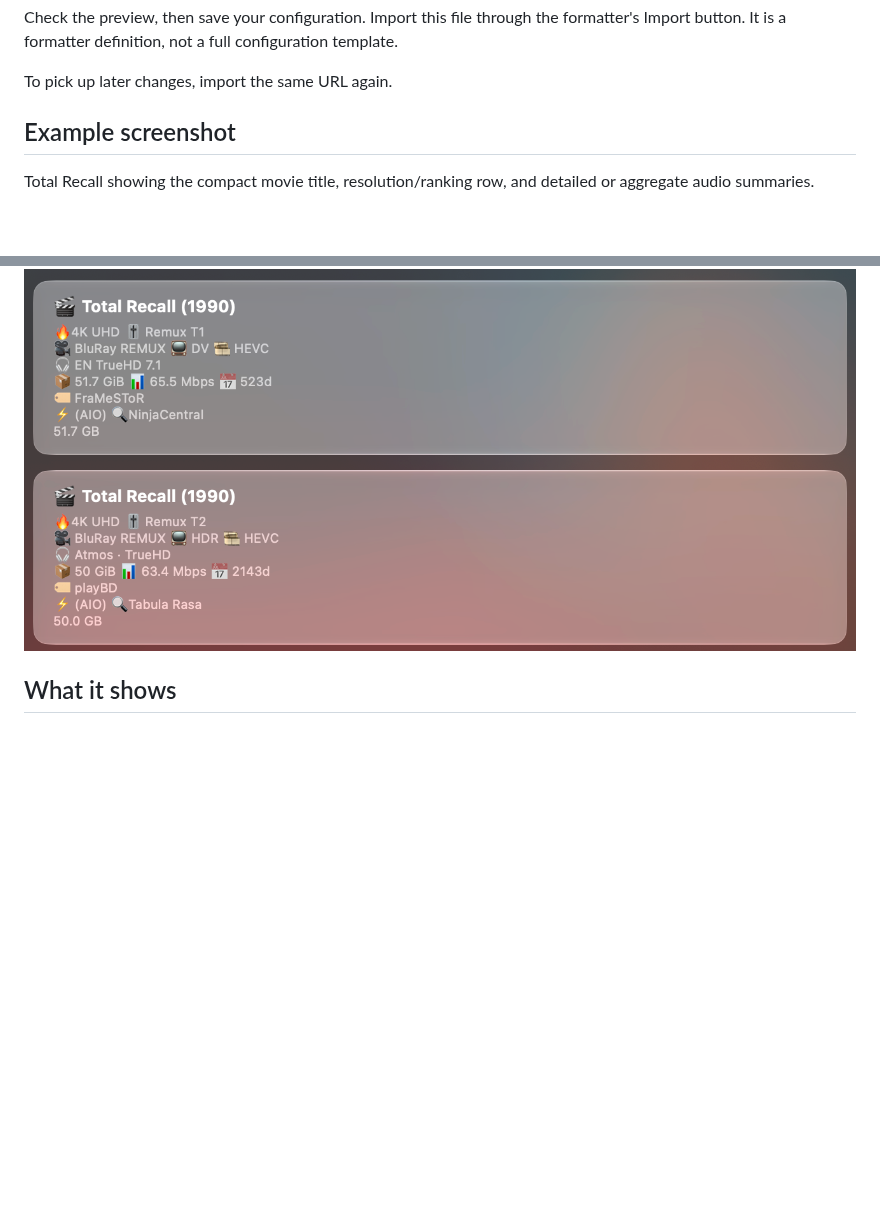
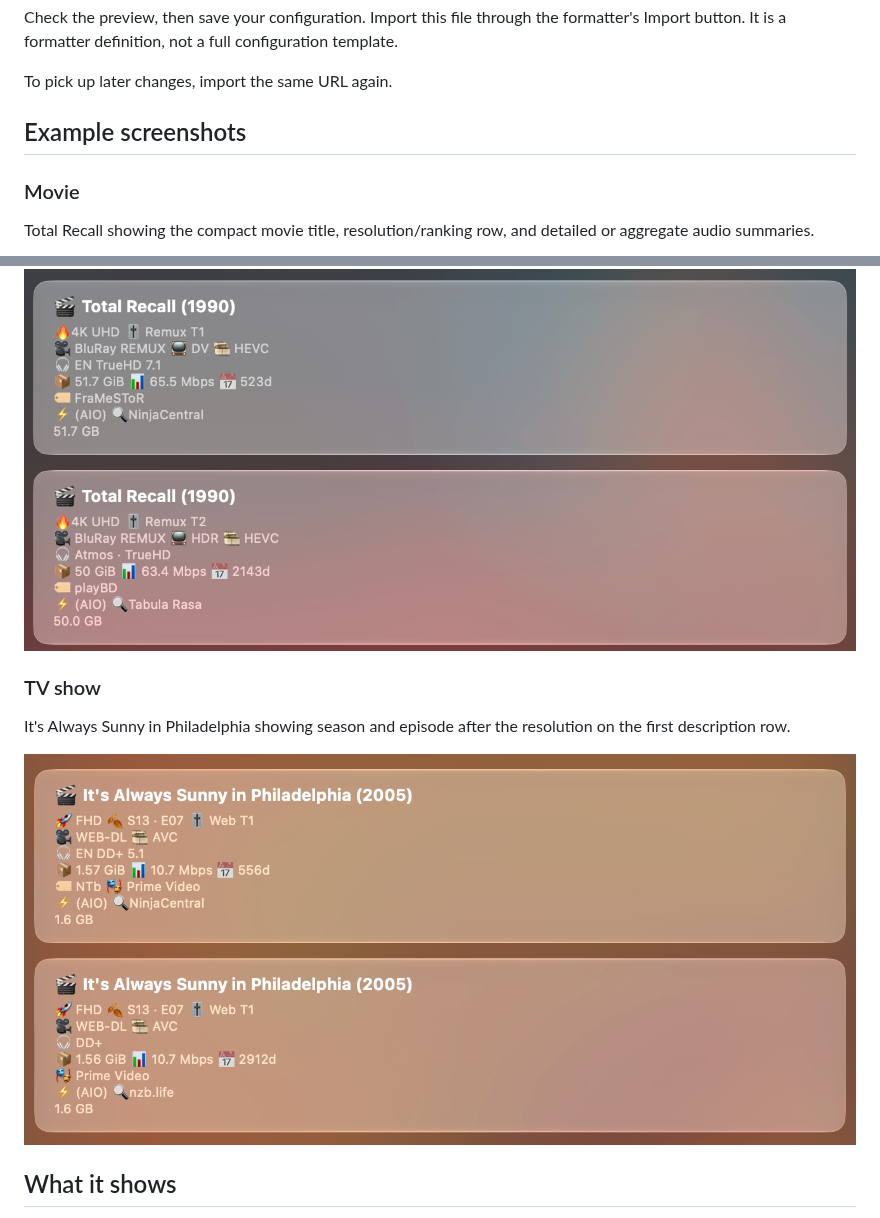
Before and after one commit to thetoadsage/toadformatter, a Markdown page: README.md, 2 parts joined by grey strips. GitHub-like rendering; pictures changed too: docs/images/always-sunny.png (added); blank space fills up the shorter version.

Commit message:
docs: add TV episode formatter screenshot

```diff
--- a/README.md
+++ b/README.md
@@ -14,11 +14,19 @@ Check the preview, then save your configuration. Import this file through the fo
 
 To pick up later changes, import the same URL again.
 
-## Example screenshot
+## Example screenshots
+
+### Movie
 
 Total Recall showing the compact movie title, resolution/ranking row, and detailed or aggregate audio summaries.
 
 ![Total Recall stream cards with Toadformatter](docs/images/total-recall.png)
+
+### TV show
+
+It's Always Sunny in Philadelphia showing season and episode after the resolution on the first description row.
+
+![It's Always Sunny in Philadelphia stream cards with season and episode details](docs/images/always-sunny.png)
 
 ## What it shows
 
```
